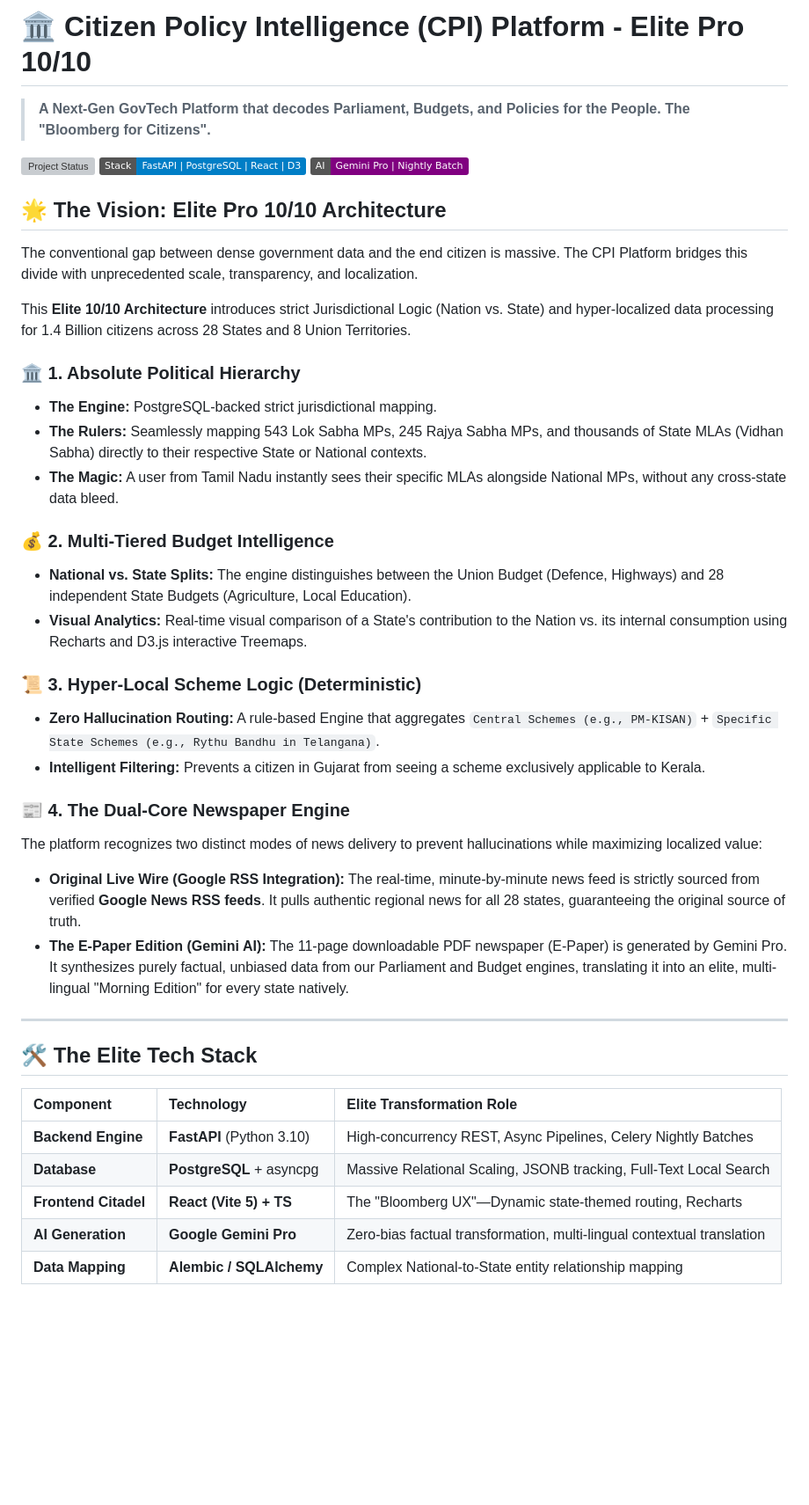
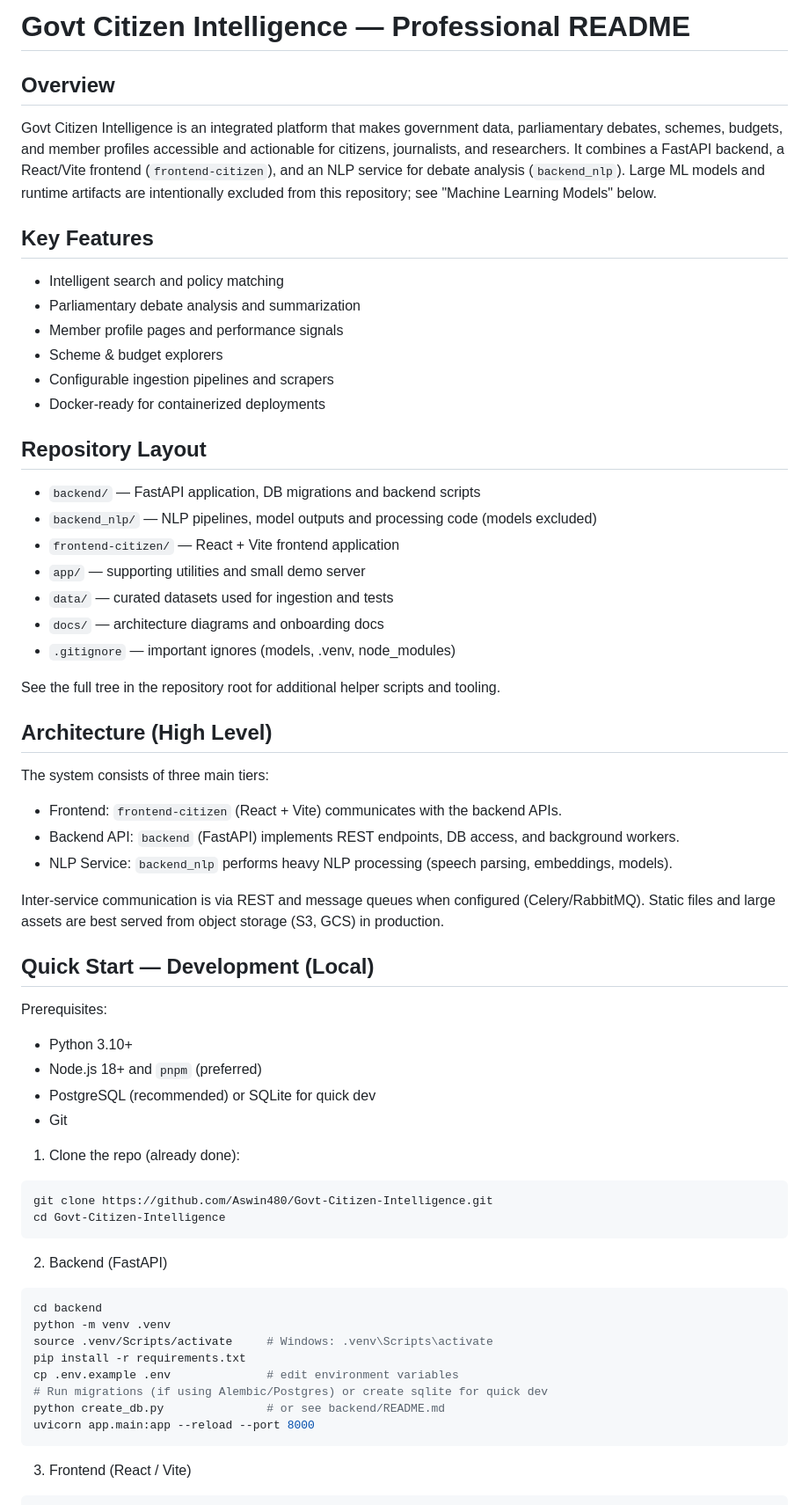
Before and after one commit to Aswin480/Govt-Citizen-Intelligence, a Markdown page: README.md, the part around one of its changes. Shown at 88% size. Rendered like a GitHub page; badges without logos; blank space fills up the shorter version; grey boxes are pictures that could not be loaded.

````diff
--- a/README.md
+++ b/README.md
@@ -1,42 +1,68 @@
-# 🏛️ Citizen Policy Intelligence (CPI) Platform - Elite Pro 10/10
+# Govt Citizen Intelligence — Professional README
 
-> **A Next-Gen GovTech Platform that decodes Parliament, Budgets, and Policies for the People. The "Bloomberg for Citizens".**
+## Overview
 
-![Project Status](https://img.shields.io/badge/Status-Elite%2010%2F10%20Production-gold)
-![Tech Stack](https://img.shields.io/badge/Stack-FastAPI%20%7C%20PostgreSQL%20%7C%20React%20%7C%20D3-blue)
-![AI Capability](https://img.shields.io/badge/AI-Gemini%20Pro%20%7C%20Nightly%20Batch-purple)
+Govt Citizen Intelligence is an integrated platform that makes government data, parliamentary debates, schemes, budgets, and member profiles accessible and actionable for citizens, journalists, and researchers. It combines a FastAPI backend, a React/Vite frontend (`frontend-citizen`), and an NLP service for debate analysis (`backend_nlp`). Large ML models and runtime artifacts are intentionally excluded from this repository; see "Machine Learning Models" below.
 
-## 🌟 The Vision: Elite Pro 10/10 Architecture
+## Key Features
 
-The conventional gap between dense government data and the end citizen is massive. The CPI Platform bridges this divide with unprecedented scale, transparency, and localization.
+- Intelligent search and policy matching
+- Parliamentary debate analysis and summarization
+- Member profile pages and performance signals
+- Scheme & budget explorers
+- Configurable ingestion pipelines and scrapers
+- Docker-ready for containerized deployments
 
-This **Elite 10/10 Architecture** introduces strict Jurisdictional Logic (Nation vs. State) and hyper-localized data processing for 1.4 Billion citizens across 28 States and 8 Union Territories.
+## Repository Layout
 
-### 🏛️ 1. Absolute Political Hierarchy
-- **The Engine:** PostgreSQL-backed strict jurisdictional mapping.
-- **The Rulers:** Seamlessly mapping 543 Lok Sabha MPs, 245 Rajya Sabha MPs, and thousands of State MLAs (Vidhan Sabha) directly to their respective State or National contexts.
-- **The Magic:** A user from Tamil Nadu instantly sees their specific MLAs alongside National MPs, without any cross-state data bleed.
+- `backend/` — FastAPI application, DB migrations and backend scripts
+- `backend_nlp/` — NLP pipelines, model outputs and processing code (models excluded)
+- `frontend-citizen/` — React + Vite frontend application
+- `app/` — supporting utilities and small demo server
+- `data/` — curated datasets used for ingestion and tests
+- `docs/` — architecture diagrams and onboarding docs
+- `.gitignore` — important ignores (models, .venv, node_modules)
 
-### 💰 2. Multi-Tiered Budget Intelligence
-- **National vs. State Splits:** The engine distinguishes between the Union Budget (Defence, Highways) and 28 independent State Budgets (Agriculture, Local Education).
-- **Visual Analytics:** Real-time visual comparison of a State's contribution to the Nation vs. its internal consumption using Recharts and D3.js interactive Treemaps.
+See the full tree in the repository root for additional helper scripts and tooling.
 
-### 📜 3. Hyper-Local Scheme Logic (Deterministic)
-- **Zero Hallucination Routing:** A rule-based Engine that aggregates `Central Schemes (e.g., PM-KISAN)` + `Specific State Schemes (e.g., Rythu Bandhu in Telangana)`.
-- **Intelligent Filtering:** Prevents a citizen in Gujarat from seeing a scheme exclusively applicable to Kerala.
+## Architecture (High Level)
 
-### 📰 4. The Dual-Core Newspaper Engine
-The platform recognizes two distinct modes of news delivery to prevent hallucinations while maximizing localized value:
-- **Original Live Wire (Google RSS Integration):** The real-time, minute-by-minute news feed is strictly sourced from verified **Google News RSS feeds**. It pulls authentic regional news for all 28 states, guaranteeing the original source of truth.
-- **The E-Paper Edition (Gemini AI):** The 11-page downloadable PDF newspaper (E-Paper) is generated by Gemini Pro. It synthesizes purely factual, unbiased data from our Parliament and Budget engines, translating it into an elite, multi-lingual "Morning Edition" for every state natively.
----
+The system consists of three main tiers:
 
-## 🛠️ The Elite Tech Stack
+- Frontend: `frontend-citizen` (React + Vite) communicates with the backend APIs.
+- Backend API: `backend` (FastAPI) implements REST endpoints, DB access, and background workers.
+- NLP Service: `backend_nlp` performs heavy NLP processing (speech parsing, embeddings, models).
 
-| Component | Technology | Elite Transformation Role |
-| :--- | :--- | :--- |
-| **Backend Engine** | **FastAPI** (Python 3.10) | High-concurrency REST, Async Pipelines, Celery Nightly Batches |
-| **Database** | **PostgreSQL** + asyncpg | Massive Relational Scaling, JSONB tracking, Full-Text Local Search |
-| **Frontend Citadel** | **React (Vite 5) + TS** | The "Bloomberg UX"—Dynamic state-themed routing, Recharts |
-| **AI Generation** | **Google Gemini Pro** | Zero-bias factual transformation, multi-lingual contextual translation |
-| **Data Mapping** | **Alembic / SQLAlchemy** | Complex National-to-State entity relationship mapping |
+Inter-service communication is via REST and message queues when configured (Celery/RabbitMQ). Static files and large assets are best served from object storage (S3, GCS) in production.
+
+## Quick Start — Development (Local)
+
+Prerequisites:
+
+- Python 3.10+
+- Node.js 18+ and `pnpm` (preferred)
+- PostgreSQL (recommended) or SQLite for quick dev
+- Git
+
+1. Clone the repo (already done):
+
+```bash
+git clone https://github.com/Aswin480/Govt-Citizen-Intelligence.git
+cd Govt-Citizen-Intelligence
+```
+
+2. Backend (FastAPI)
+
+```bash
+cd backend
+python -m venv .venv
+source .venv/Scripts/activate     # Windows: .venv\Scripts\activate
+pip install -r requirements.txt
+cp .env.example .env              # edit environment variables
+# Run migrations (if using Alembic/Postgres) or create sqlite for quick dev
+python create_db.py               # or see backend/README.md
+uvicorn app.main:app --reload --port 8000
+```
+
+3. Frontend (React / Vite)
+
````
Also changed, not shown: other parts of README.md (+100 -90 lines).
